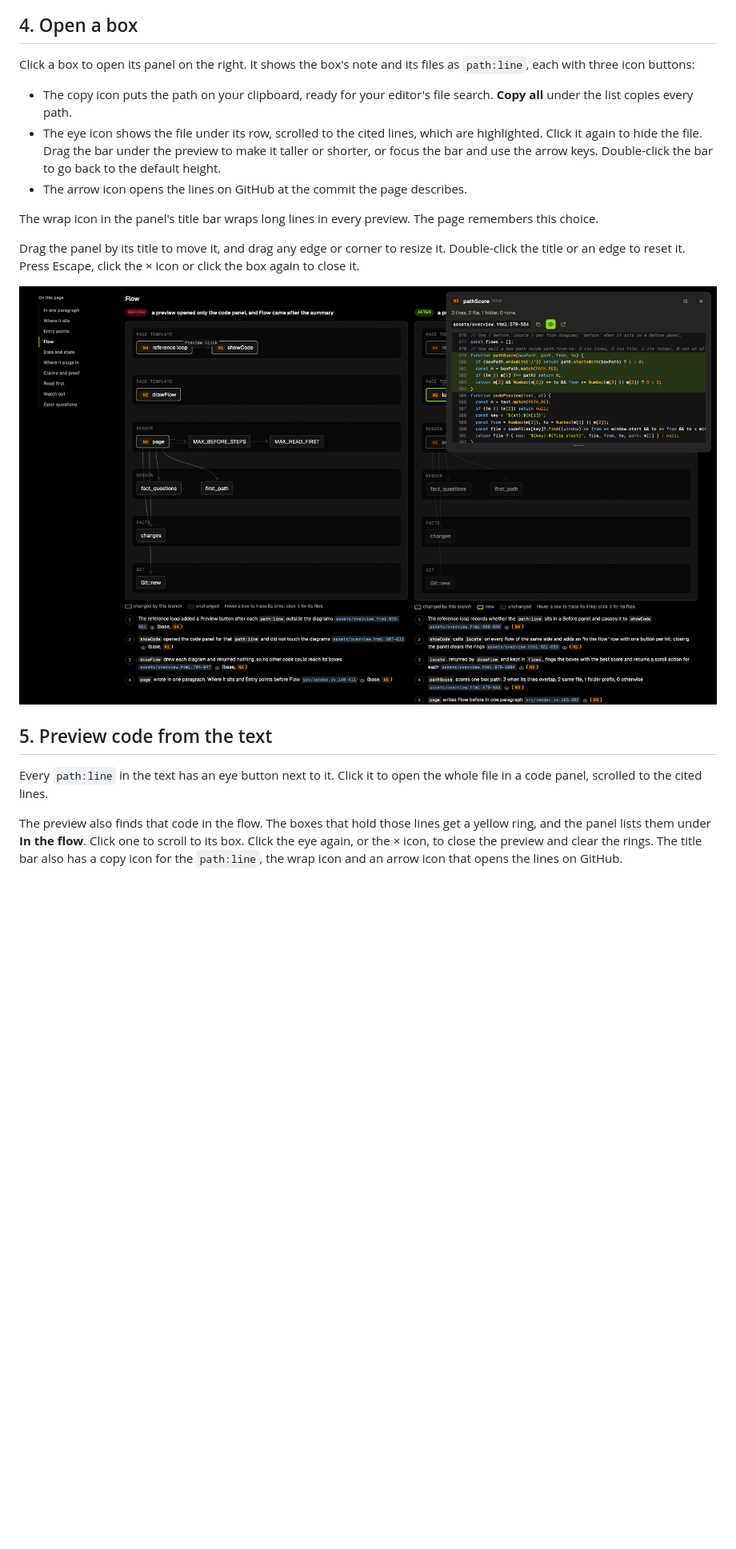
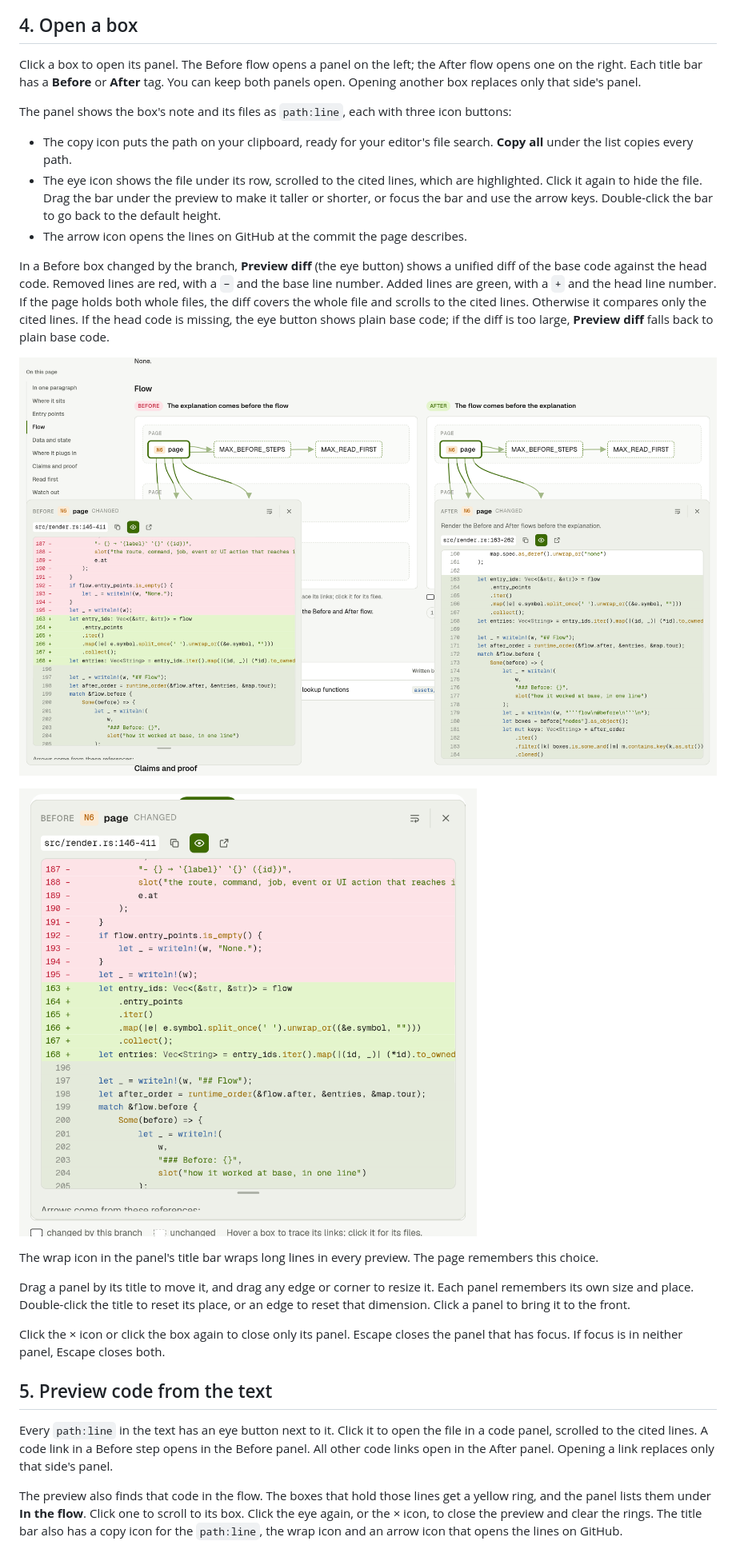
Before and after one commit to CaoKha/overview-me, a Markdown page: docs/tutorial.md, the part around one of its changes. Shown at 80% size. Rendered like a GitHub page; pictures changed too: docs/images/before-after-panels.png (added), docs/images/box-panel.png (deleted), docs/images/preview-diff.png (added); blank space fills up the shorter version.

```diff
--- a/docs/tutorial.md
+++ b/docs/tutorial.md
@@ -34,21 +34,29 @@ The Flow section draws how the code ran before the change and how it runs now, s
 
 ## 4. Open a box
 
-Click a box to open its panel on the right. It shows the box's note and its files as `path:line`, each with three icon buttons:
+Click a box to open its panel. The Before flow opens a panel on the left; the After flow opens one on the right. Each title bar has a **Before** or **After** tag. You can keep both panels open. Opening another box replaces only that side's panel.
+
+The panel shows the box's note and its files as `path:line`, each with three icon buttons:
 
 - The copy icon puts the path on your clipboard, ready for your editor's file search. **Copy all** under the list copies every path.
 - The eye icon shows the file under its row, scrolled to the cited lines, which are highlighted. Click it again to hide the file. Drag the bar under the preview to make it taller or shorter, or focus the bar and use the arrow keys. Double-click the bar to go back to the default height.
 - The arrow icon opens the lines on GitHub at the commit the page describes.
 
+In a Before box changed by the branch, **Preview diff** (the eye button) shows a unified diff of the base code against the head code. Removed lines are red, with a `−` and the base line number. Added lines are green, with a `+` and the head line number. If the page holds both whole files, the diff covers the whole file and scrolls to the cited lines. Otherwise it compares only the cited lines. If the head code is missing, the eye button shows plain base code; if the diff is too large, **Preview diff** falls back to plain base code.
+
+![PR #40 with both panels open: Preview diff in the Before panel and the page box's code in the After panel](images/before-after-panels.png)
+
+![A close-up of PR #40's Preview diff, with red removed lines and green added lines](images/preview-diff.png)
+
 The wrap icon in the panel's title bar wraps long lines in every preview. The page remembers this choice.
 
-Drag the panel by its title to move it, and drag any edge or corner to resize it. Double-click the title or an edge to reset it. Press Escape, click the × icon or click the box again to close it.
+Drag a panel by its title to move it, and drag any edge or corner to resize it. Each panel remembers its own size and place. Double-click the title to reset its place, or an edge to reset that dimension. Click a panel to bring it to the front.
 
-![The panel of the new pathScore box, with its file previewed and the cited lines highlighted](images/box-panel.png)
+Click the × icon or click the box again to close only its panel. Escape closes the panel that has focus. If focus is in neither panel, Escape closes both.
 
 ## 5. Preview code from the text
 
-Every `path:line` in the text has an eye button next to it. Click it to open the whole file in a code panel, scrolled to the cited lines.
+Every `path:line` in the text has an eye button next to it. Click it to open the file in a code panel, scrolled to the cited lines. A code link in a Before step opens in the Before panel. All other code links open in the After panel. Opening a link replaces only that side's panel.
 
 The preview also finds that code in the flow. The boxes that hold those lines get a yellow ring, and the panel lists them under **In the flow**. Click one to scroll to its box. Click the eye again, or the × icon, to close the preview and clear the rings. The title bar also has a copy icon for the `path:line`, the wrap icon and an arrow icon that opens the lines on GitHub.
 
```
Also changed, not shown: other parts of docs/tutorial.md (+20 -4 lines), README.md (+3 -1 lines).
